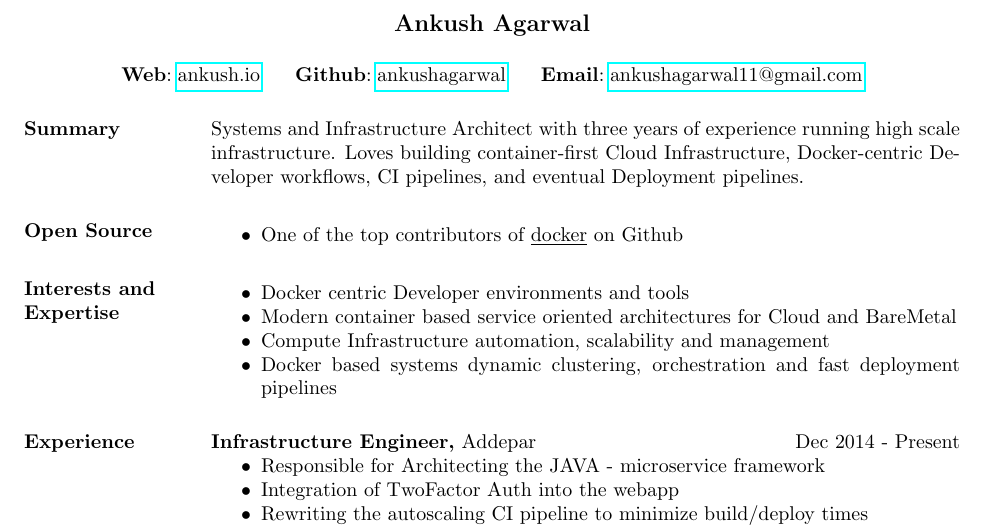
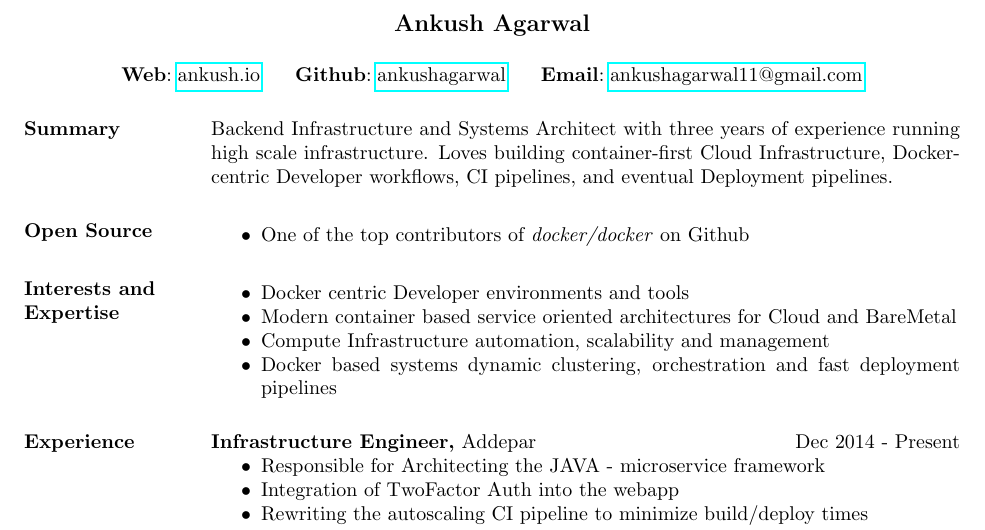
Before and after one commit to ankushagarwal/resume, a LaTeX CV (resume.tex): part of the page, cut so that both start at the same text. Compiled offline with pdfLaTeX.

Commit message:
M  AnkushResume.pdf M  resume.tex

```diff
--- a/resume.tex
+++ b/resume.tex
@@ -19,11 +19,11 @@
 
 \section{Summary}
 
-  Systems and Infrastructure Architect with three years of experience running high scale infrastructure. Loves building container-first Cloud Infrastructure, Docker-centric Developer workflows, CI pipelines, and eventual Deployment pipelines.
+  Backend Infrastructure and Systems Architect with three years of experience running high scale infrastructure. Loves building container-first Cloud Infrastructure, Docker-centric Developer workflows, CI pipelines, and eventual Deployment pipelines.
 
 \section{Open Source}
  \begin{itemize} \itemsep -2pt  % reduce space between items
- \item One of the top contributors of \underline{docker} on Github
+ \item One of the top contributors of \textit{docker/docker} on Github
  \end{itemize}
 
 \section{Interests and Expertise}
```
Also changed, not shown: AnkushResume.pdf.
